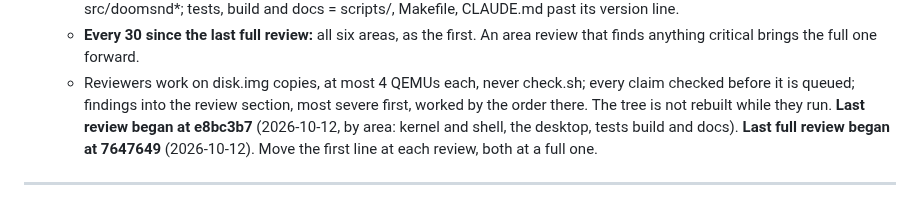
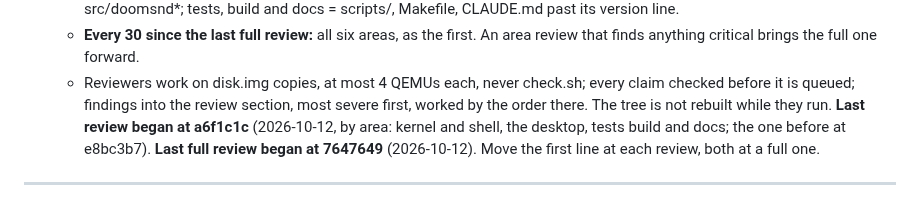
Before and after one commit to soup426/soupos-ctf, a Markdown page: docs/NIGHT-QUEUE.md, the part around the change. Rendered like a GitHub page.

Commit message:
Night queue 67: an area review begins at a6f1c1c
Co-Authored-By: Claude Opus 5.5 <noreply@anthropic.com>
Claude-Session: https://claude.ai/code/session_01DrvTJHHDssQPpxyHQANY1J

```diff
--- a/docs/NIGHT-QUEUE.md
+++ b/docs/NIGHT-QUEUE.md
@@ -70,7 +70,7 @@ under the standing rules (a test that fails first, then the fix).
       check.sh; every claim checked before it is queued; findings into the
       review section, most severe first, worked by the order there. The
       tree is not rebuilt while they run.
-    **Last review began at e8bc3b7** (2026-10-12, by area: kernel and shell, the desktop, tests build and docs).
+    **Last review began at a6f1c1c** (2026-10-12, by area: kernel and shell, the desktop, tests build and docs; the one before at e8bc3b7).
     **Last full review began at 7647649** (2026-10-12).
     Move the first line at each review, both at a full one.
 ---
```
